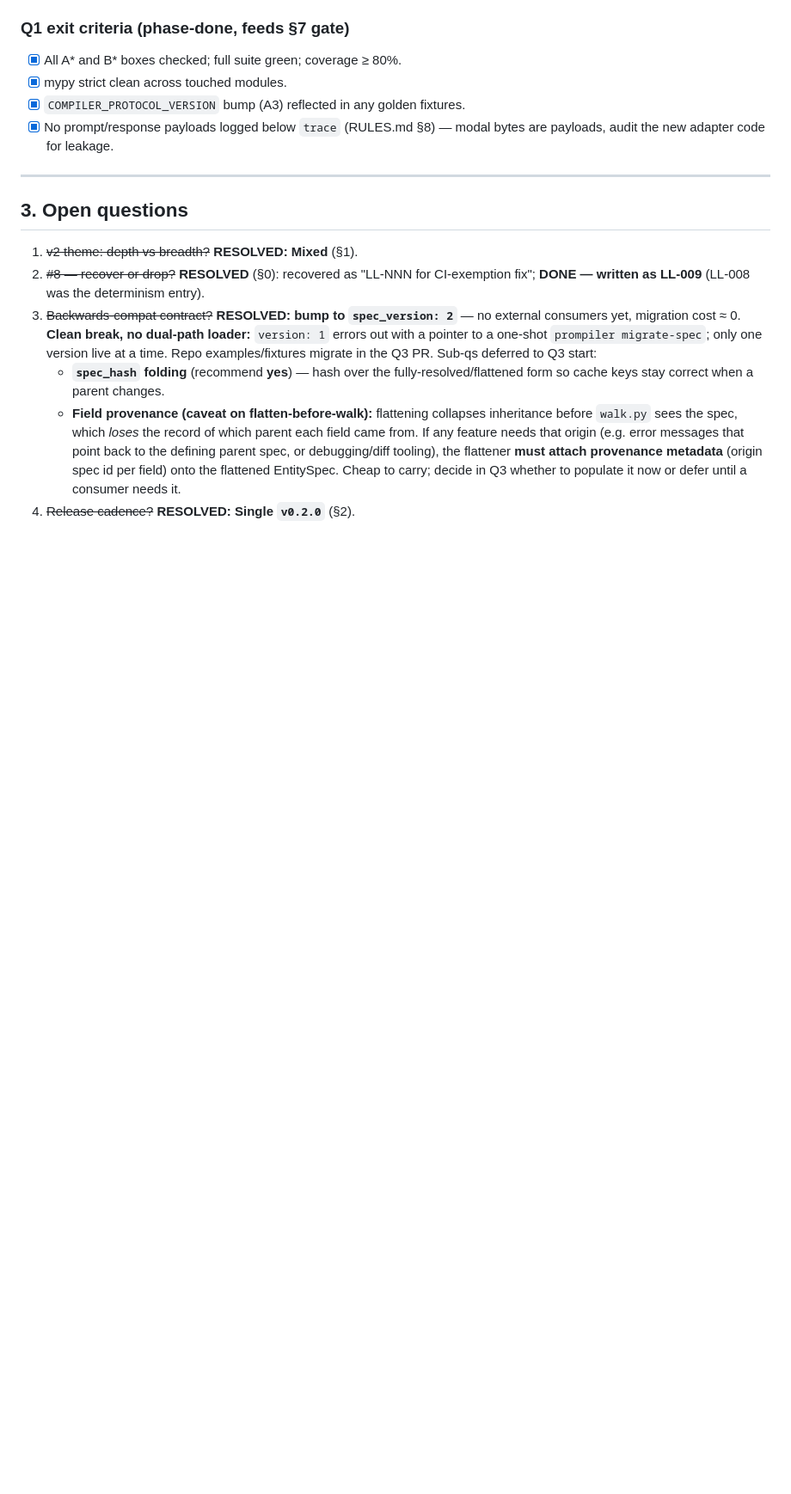
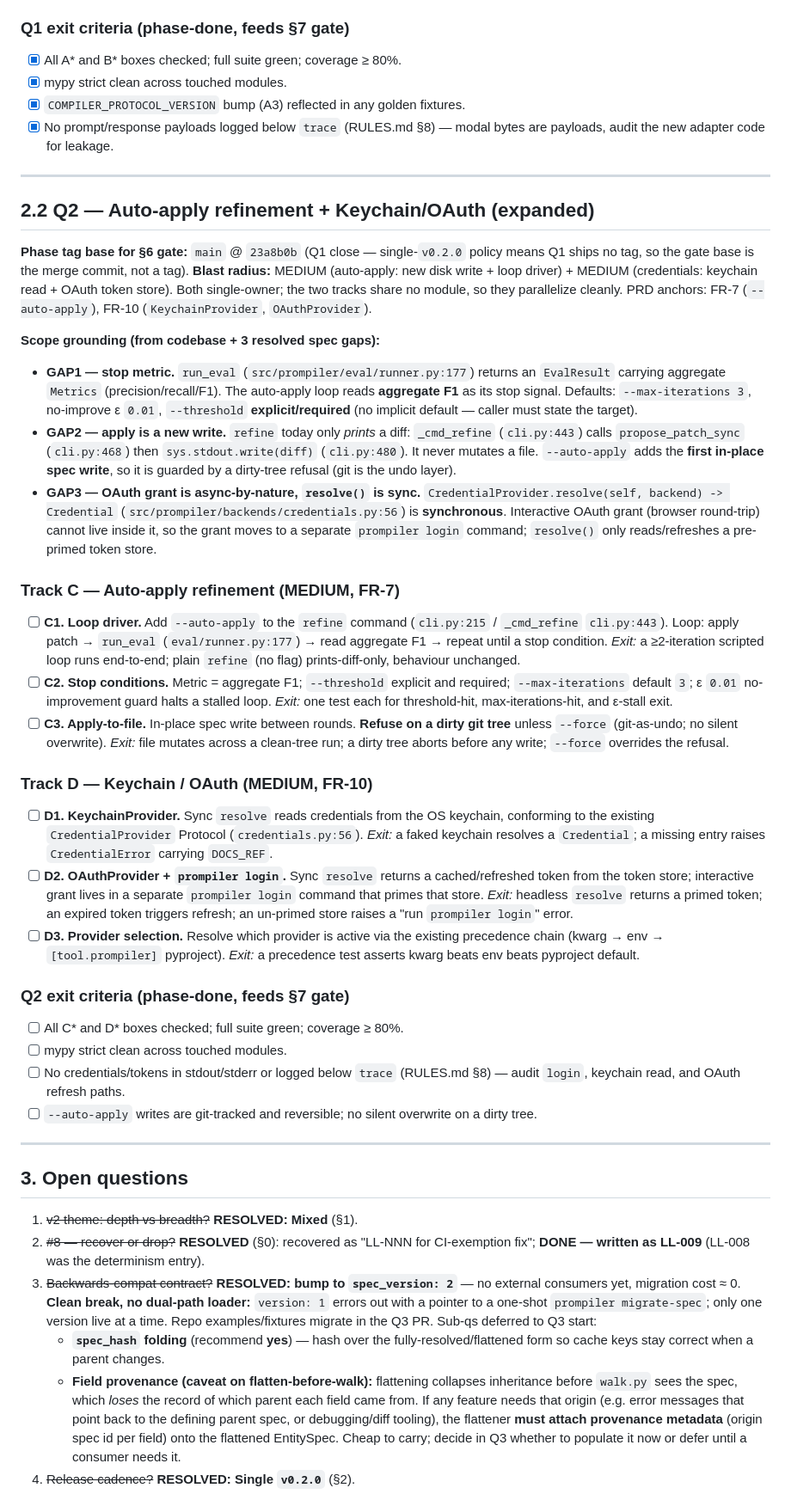
Before and after one commit to iVersatile/Prompiler, a Markdown page: docs/PLAN.md, the part around the change. Shown at 86% size. GitHub-like rendering; blank space fills up the shorter version.

Commit message:
docs(plan): expand Q2 §2.2 — auto-apply + keychain/OAuth checklist
Mirror the §2.1 Q1 format: tag base (main @ 23a8b0b), blast radius, scope
grounding for the 3 resolved spec gaps (F1 stop metric, in-place write
guarded by dirty-tree refusal, OAuth grant split into `prompiler login`),
and Track C/D checkboxes + Q2 exit criteria.

# prompiler: docs-only diff detected
# ---------------------------------------------------------------------
# Hint: This commit contains exclusively Markdown (*.md) documentation.
# If this is a fix: or perf: commit, you can bypass the lesson citation
# gate by adding the following trailer to the bottom of your message:
#
# Lesson-skip: docs-only changes
# ---------------------------------------------------------------------

```diff
--- a/docs/PLAN.md
+++ b/docs/PLAN.md
@@ -159,6 +159,76 @@ both but does not conflate their keys.
 
 ---
 
+## 2.2 Q2 — Auto-apply refinement + Keychain/OAuth (expanded)
+
+**Phase tag base for §6 gate:** `main` @ `23a8b0b` (Q1 close — single-`v0.2.0`
+policy means Q1 ships no tag, so the gate base is the merge commit, not a tag).
+**Blast radius:** MEDIUM (auto-apply: new disk write + loop driver) + MEDIUM
+(credentials: keychain read + OAuth token store). Both single-owner; the two
+tracks share no module, so they parallelize cleanly. PRD anchors: FR-7
+(`--auto-apply`), FR-10 (`KeychainProvider`, `OAuthProvider`).
+
+**Scope grounding (from codebase + 3 resolved spec gaps):**
+
+- **GAP1 — stop metric.** `run_eval` (`src/prompiler/eval/runner.py:177`) returns
+  an `EvalResult` carrying aggregate `Metrics` (precision/recall/F1). The
+  auto-apply loop reads **aggregate F1** as its stop signal. Defaults:
+  `--max-iterations 3`, no-improve ε `0.01`, `--threshold` **explicit/required**
+  (no implicit default — caller must state the target).
+- **GAP2 — apply is a new write.** `refine` today only *prints* a diff:
+  `_cmd_refine` (`cli.py:443`) calls `propose_patch_sync` (`cli.py:468`) then
+  `sys.stdout.write(diff)` (`cli.py:480`). It never mutates a file. `--auto-apply`
+  adds the **first in-place spec write**, so it is guarded by a dirty-tree refusal
+  (git is the undo layer).
+- **GAP3 — OAuth grant is async-by-nature, `resolve()` is sync.**
+  `CredentialProvider.resolve(self, backend) -> Credential`
+  (`src/prompiler/backends/credentials.py:56`) is **synchronous**. Interactive
+  OAuth grant (browser round-trip) cannot live inside it, so the grant moves to a
+  separate `prompiler login` command; `resolve()` only reads/refreshes a
+  pre-primed token store.
+
+### Track C — Auto-apply refinement (MEDIUM, FR-7)
+
+- [ ] **C1. Loop driver.** Add `--auto-apply` to the `refine` command
+  (`cli.py:215` / `_cmd_refine` `cli.py:443`). Loop: apply patch → `run_eval`
+  (`eval/runner.py:177`) → read aggregate F1 → repeat until a stop condition.
+  *Exit:* a ≥2-iteration scripted loop runs end-to-end; plain `refine` (no flag)
+  prints-diff-only, behaviour unchanged.
+- [ ] **C2. Stop conditions.** Metric = aggregate F1; `--threshold` explicit and
+  required; `--max-iterations` default `3`; ε `0.01` no-improvement guard halts a
+  stalled loop. *Exit:* one test each for threshold-hit, max-iterations-hit, and
+  ε-stall exit.
+- [ ] **C3. Apply-to-file.** In-place spec write between rounds. **Refuse on a
+  dirty git tree** unless `--force` (git-as-undo; no silent overwrite). *Exit:*
+  file mutates across a clean-tree run; a dirty tree aborts before any write;
+  `--force` overrides the refusal.
+
+### Track D — Keychain / OAuth (MEDIUM, FR-10)
+
+- [ ] **D1. KeychainProvider.** Sync `resolve` reads credentials from the OS
+  keychain, conforming to the existing `CredentialProvider` Protocol
+  (`credentials.py:56`). *Exit:* a faked keychain resolves a `Credential`; a
+  missing entry raises `CredentialError` carrying `DOCS_REF`.
+- [ ] **D2. OAuthProvider + `prompiler login`.** Sync `resolve` returns a
+  cached/refreshed token from the token store; interactive grant lives in a
+  separate `prompiler login` command that primes that store. *Exit:* headless
+  `resolve` returns a primed token; an expired token triggers refresh; an
+  un-primed store raises a "run `prompiler login`" error.
+- [ ] **D3. Provider selection.** Resolve which provider is active via the
+  existing precedence chain (kwarg → env → `[tool.prompiler]` pyproject). *Exit:*
+  a precedence test asserts kwarg beats env beats pyproject default.
+
+### Q2 exit criteria (phase-done, feeds §7 gate)
+
+- [ ] All C* and D* boxes checked; full suite green; coverage ≥ 80%.
+- [ ] mypy strict clean across touched modules.
+- [ ] No credentials/tokens in stdout/stderr or logged below `trace` (RULES.md §8)
+  — audit `login`, keychain read, and OAuth refresh paths.
+- [ ] `--auto-apply` writes are git-tracked and reversible; no silent overwrite on
+  a dirty tree.
+
+---
+
 ## 3. Open questions
 
 1. ~~v2 theme: depth vs breadth?~~ **RESOLVED: Mixed** (§1).
```
